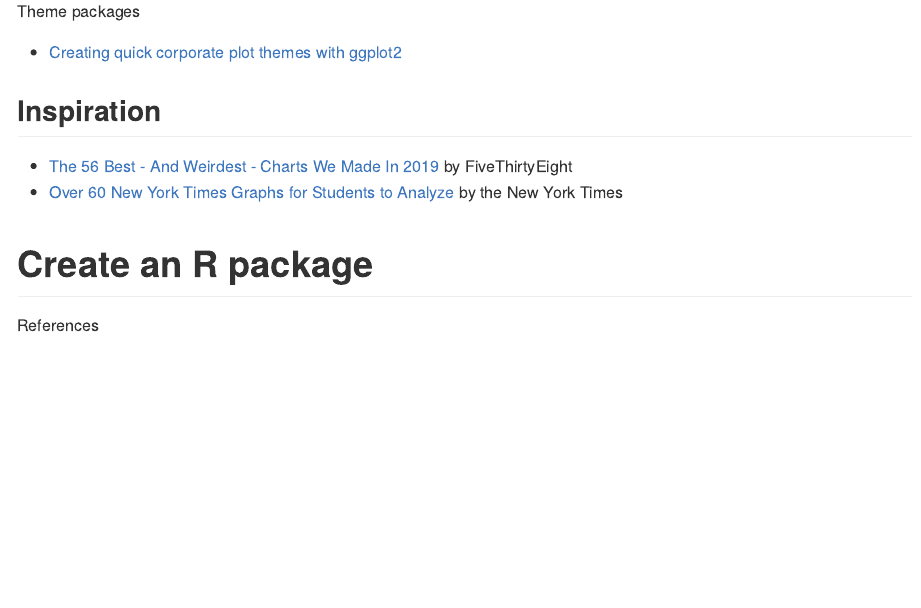
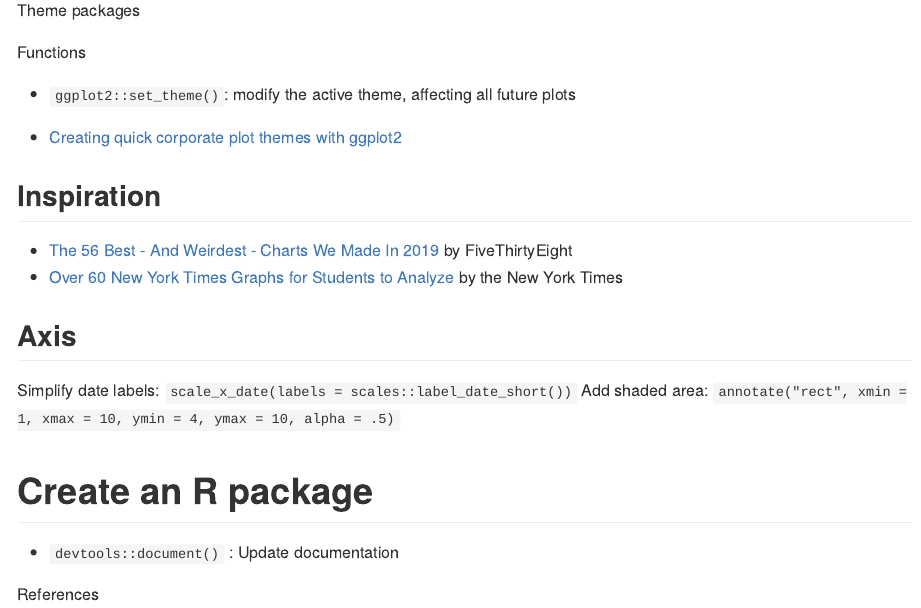
Before and after one commit to judith-bourque/r-exploration, an R Markdown document (notes.Rmd): the page in a window 1100 px wide, from 15840 px down before the commit and from 16130 px down after it, so that both start at the same text. The pictures show the output file notes.md that the author committed with the source, drawn offline in the style of GitHub.

Commit message:
update packages and functions

````diff
--- a/notes.Rmd
+++ b/notes.Rmd
@@ -604,6 +604,10 @@ knitr::kable(
     package, definition), caption = "Theme packages")
 ```
 
+Functions
+
+- `ggplot2::set_theme()`: modify the active theme, affecting all future plots
+
 -   [Creating quick corporate plot themes with ggplot2](https://austinwehrwein.com/tutorials/corporatethemes/)
 
 ## Inspiration
@@ -611,7 +615,14 @@ knitr::kable(
 -   [The 56 Best - And Weirdest - Charts We Made In 2019](https://fivethirtyeight.com/features/the-56-best-and-weirdest-charts-we-made-in-2019/) by FiveThirtyEight
 -   [Over 60 New York Times Graphs for Students to Analyze](https://www.nytimes.com/2020/06/10/learning/over-60-new-york-times-graphs-for-students-to-analyze.html) by the New York Times
 
+## Axis
+
+Simplify date labels: `scale_x_date(labels = scales::label_date_short())`
+Add shaded area: `annotate("rect", xmin = 1, xmax = 10, ymin = 4, ymax = 10, alpha = .5)`
+
 # Create an R package
+
+- `devtools::document()` : Update documentation
 
 References
 
````
Also changed, not shown: notes.md.
